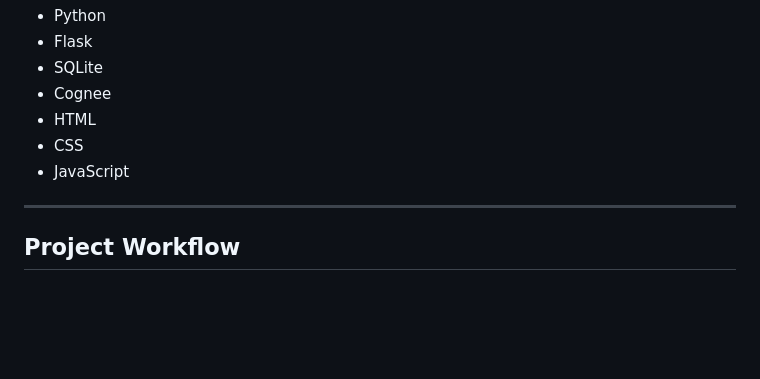
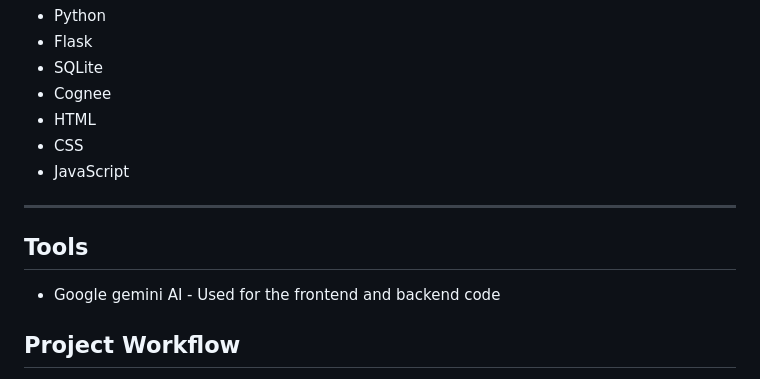
Before and after one commit to nehasawant99/audittrail-ai, a Markdown page: README.md, the part around the change. Drawn GitHub-style; blank space fills up the shorter version.

Commit message:
docs:finalize readme

```diff
--- a/README.md
+++ b/README.md
@@ -99,6 +99,10 @@ Upload a supported log file to view real-time parsing, security analysis, and in
 
 ---
 
+## Tools
+ * Google gemini AI - Used for the frontend and backend code
+
+
 ## Project Workflow
 
 1. Upload a raw security log.
```
